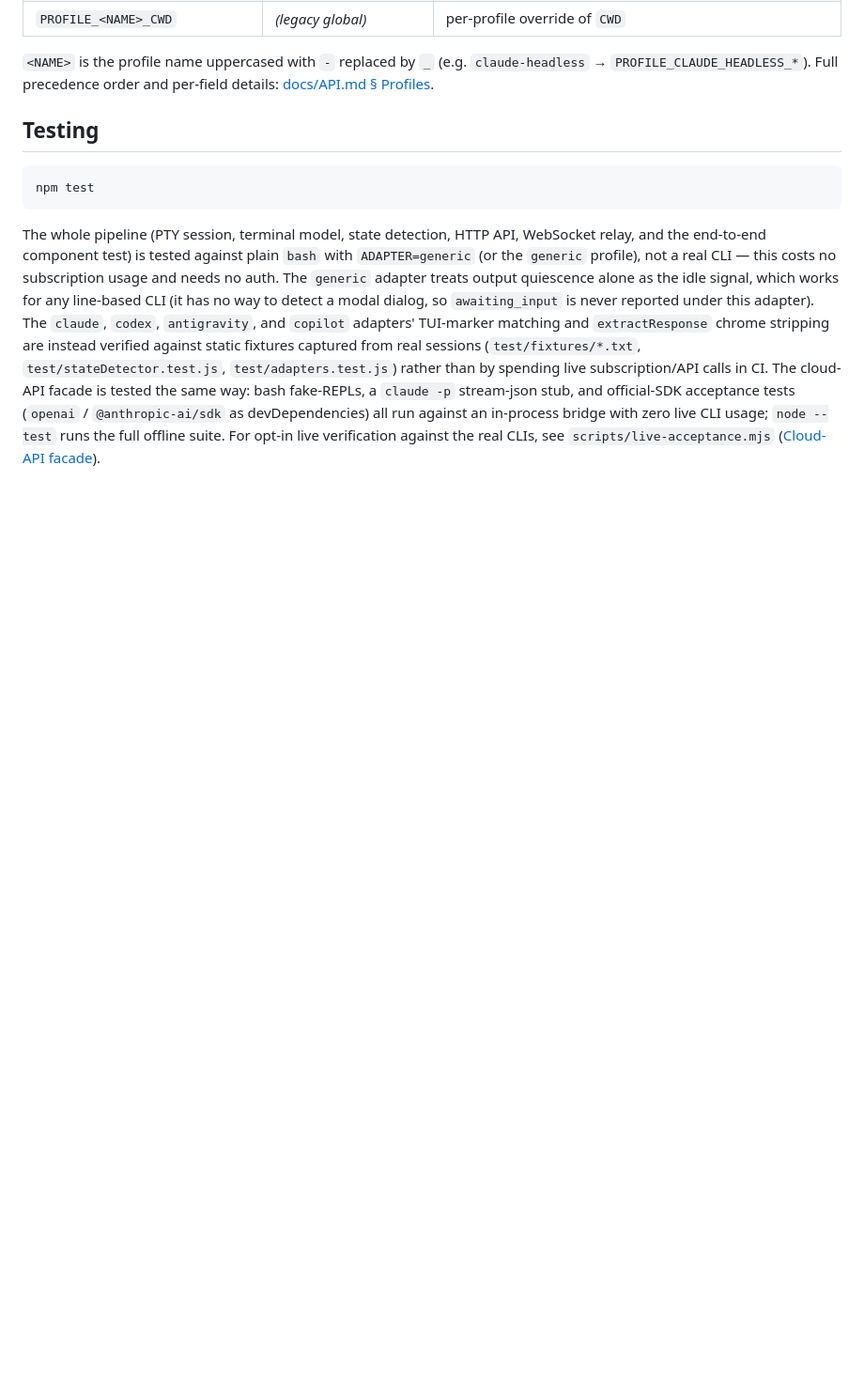
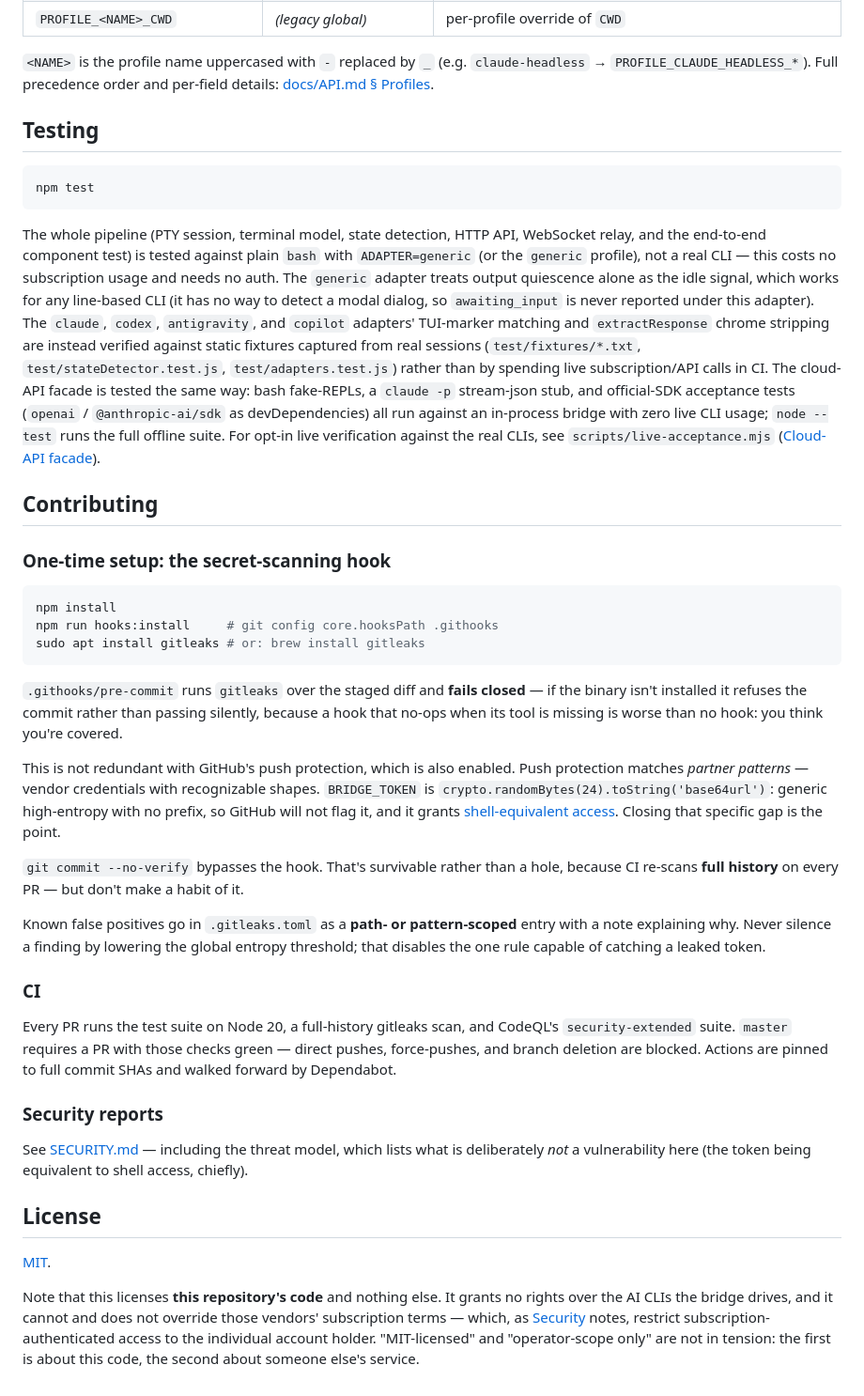
Before and after one commit to NerfBlasters/cosplai, a Markdown page: README.md, the part around the change. Shown at 94% size. GitHub-like rendering; blank space fills up the shorter version.

````diff
--- a/README.md
+++ b/README.md
@@ -519,3 +519,59 @@ in-process bridge with zero live CLI usage; `node --test` runs the full
 offline suite.
 For opt-in live verification against the real CLIs, see
 `scripts/live-acceptance.mjs` ([Cloud-API facade](#cloud-api-facade)).
+
+## Contributing
+
+### One-time setup: the secret-scanning hook
+
+```bash
+npm install
+npm run hooks:install     # git config core.hooksPath .githooks
+sudo apt install gitleaks # or: brew install gitleaks
+```
+
+`.githooks/pre-commit` runs `gitleaks` over the staged diff and **fails
+closed** — if the binary isn't installed it refuses the commit rather than
+passing silently, because a hook that no-ops when its tool is missing is worse
+than no hook: you think you're covered.
+
+This is not redundant with GitHub's push protection, which is also enabled.
+Push protection matches *partner patterns* — vendor credentials with
+recognizable shapes. `BRIDGE_TOKEN` is
+`crypto.randomBytes(24).toString('base64url')`: generic high-entropy with no
+prefix, so GitHub will not flag it, and it grants
+[shell-equivalent access](#security). Closing that specific gap is the point.
+
+`git commit --no-verify` bypasses the hook. That's survivable rather than a
+hole, because CI re-scans **full history** on every PR — but don't make a
+habit of it.
+
+Known false positives go in `.gitleaks.toml` as a **path- or pattern-scoped**
+entry with a note explaining why. Never silence a finding by lowering the
+global entropy threshold; that disables the one rule capable of catching a
+leaked token.
+
+### CI
+
+Every PR runs the test suite on Node 20, a full-history gitleaks scan, and
+CodeQL's `security-extended` suite. `master` requires a PR with those checks
+green — direct pushes, force-pushes, and branch deletion are blocked. Actions
+are pinned to full commit SHAs and walked forward by Dependabot.
+
+### Security reports
+
+See [SECURITY.md](SECURITY.md) — including the threat model, which lists what
+is deliberately *not* a vulnerability here (the token being equivalent to
+shell access, chiefly).
+
+## License
+
+[MIT](LICENSE).
+
+Note that this licenses **this repository's code** and nothing else. It grants
+no rights over the AI CLIs the bridge drives, and it cannot and does not
+override those vendors' subscription terms — which, as
+[Security](#security) notes, restrict subscription-authenticated access to the
+individual account holder. "MIT-licensed" and "operator-scope only" are not in
+tension: the first is about this code, the second about someone else's
+service.
````
Also changed, not shown: cosplai_VULNHUNT_RESULTS_2026-07-30-110609/results/sg-2_log_results.md (added, +258 -0 lines).
